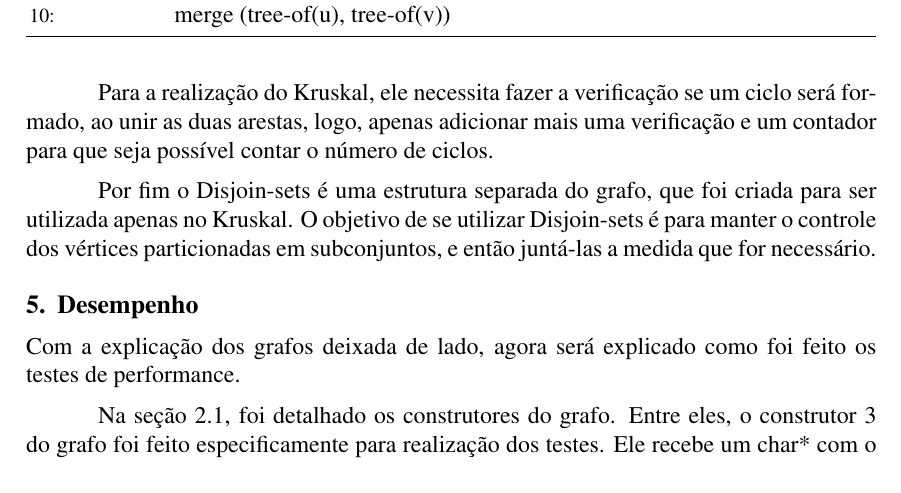
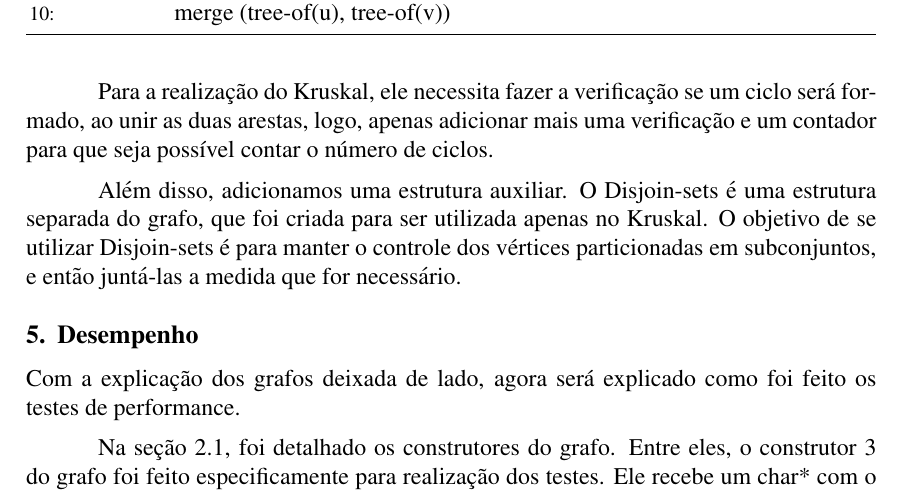
Before and after one commit to GustavoLR548/graph_algorithms_in_cpp, a LaTeX paper (src/doc/main.tex): part of page 4 of 8, cut so that both start at the same text. Compiled offline with pdfLaTeX.

Commit message:
terminado

```diff
--- a/src/doc/main.tex
+++ b/src/doc/main.tex
@@ -249,9 +249,9 @@
   ao unir as duas arestas, logo, apenas adicionar mais uma verificação e um contador para
   que seja possível contar o número de ciclos.
 
-  Por fim o Disjoin-sets é uma estrutura separada do grafo, que foi criada para ser utilizada
-  apenas no Kruskal. O objetivo de se utilizar Disjoin-sets é para manter o controle dos vértices
-  particionadas em subconjuntos, e então juntá-las a medida que for necessário.
+  Além disso, adicionamos uma estrutura auxiliar. O Disjoin-sets é uma estrutura separada do grafo,
+  que foi criada para ser utilizada apenas no Kruskal. O objetivo de se utilizar Disjoin-sets é para
+  manter o controle dos vértices particionadas em subconjuntos, e então juntá-las a medida que for necessário.
 
   \section{Desempenho} \label{sec:performance}
 
```
